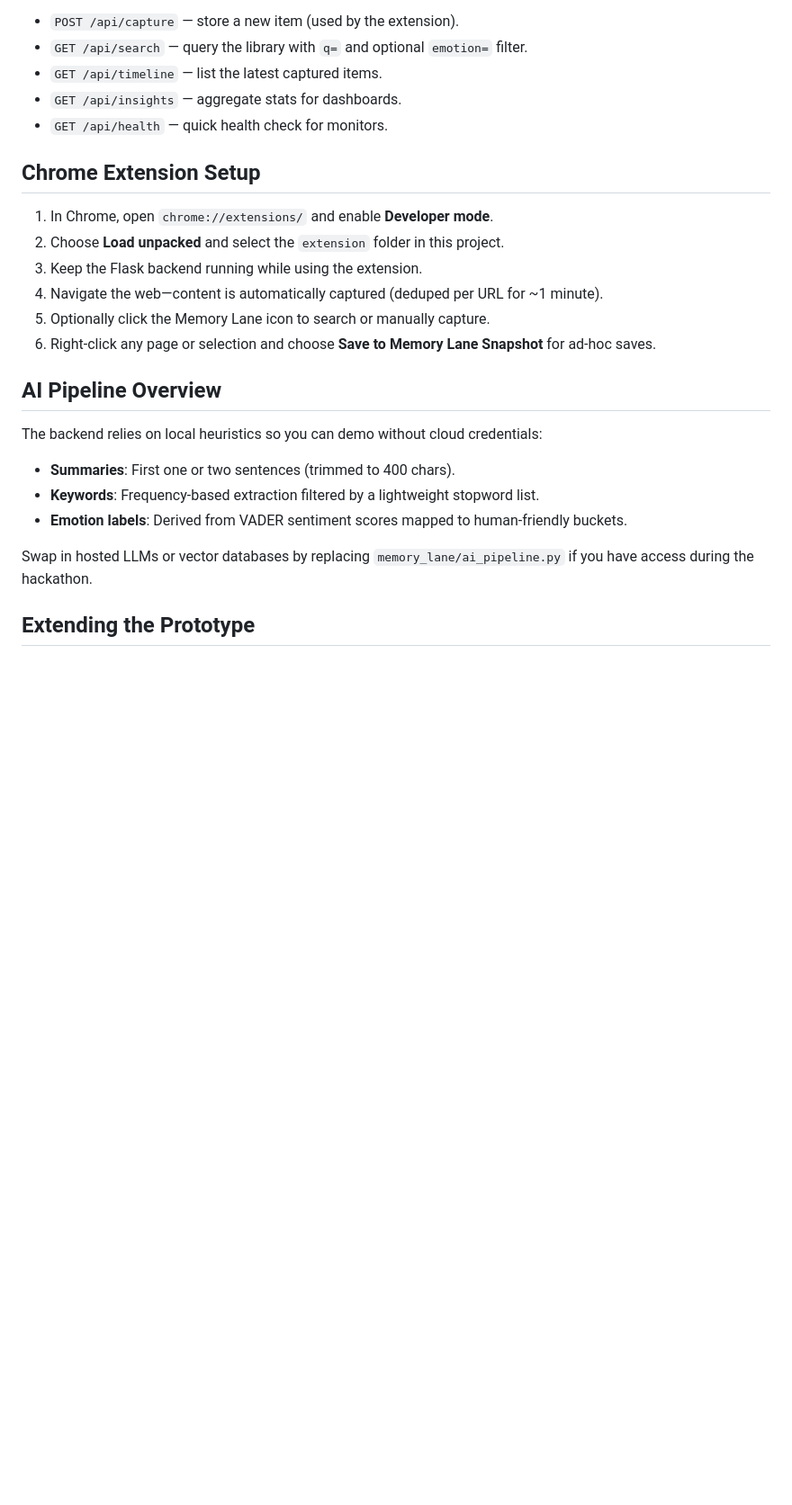
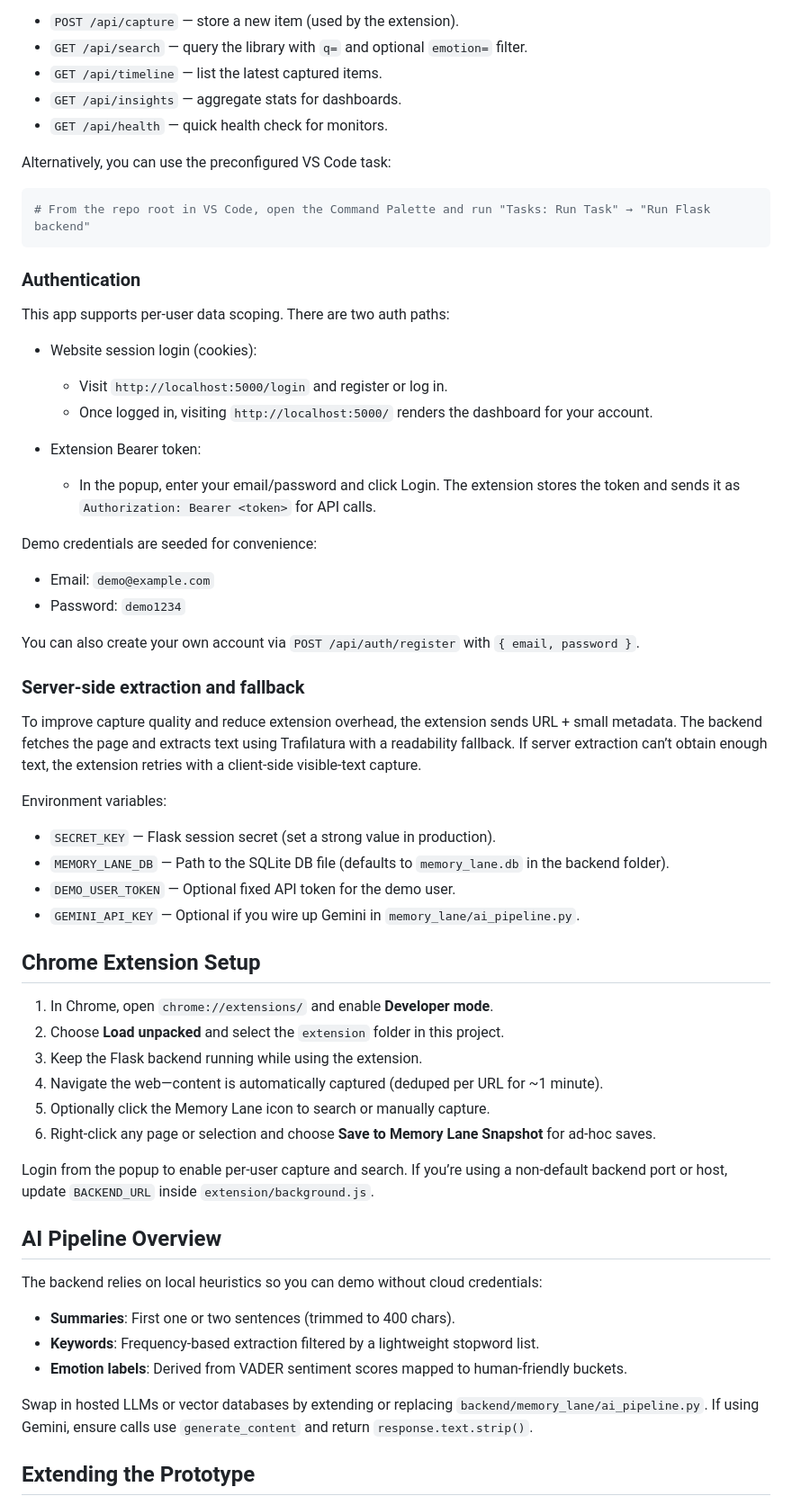
Before and after one commit to ARYAN-9099/Memory_Lane_Gen_A_Thon, a Markdown page: README.md, the part around one of its changes. Shown at 90% size. Drawn GitHub-style; blank space fills up the shorter version.

Commit message:
Update README.md to enhance feature descriptions and clarify authentication methods; add environment variable details and server-side extraction information.

````diff
--- a/README.md
+++ b/README.md
@@ -41,6 +43,41 @@ The API and dashboard run on `http://localhost:5000`. Endpoints include:
 - `GET /api/insights` — aggregate stats for dashboards.
 - `GET /api/health` — quick health check for monitors.
 
+Alternatively, you can use the preconfigured VS Code task:
+
+```powershell
+# From the repo root in VS Code, open the Command Palette and run "Tasks: Run Task" → "Run Flask backend"
+```
+
+### Authentication
+
+This app supports per-user data scoping. There are two auth paths:
+
+- Website session login (cookies):
+	- Visit `http://localhost:5000/login` and register or log in.
+	- Once logged in, visiting `http://localhost:5000/` renders the dashboard for your account.
+
+- Extension Bearer token:
+	- In the popup, enter your email/password and click Login. The extension stores the token and sends it as `Authorization: Bearer <token>` for API calls.
+
+Demo credentials are seeded for convenience:
+
+- Email: `demo@example.com`
+- Password: `demo1234`
+
+You can also create your own account via `POST /api/auth/register` with `{ email, password }`.
+
+### Server-side extraction and fallback
+
+To improve capture quality and reduce extension overhead, the extension sends URL + small metadata. The backend fetches the page and extracts text using Trafilatura with a readability fallback. If server extraction can’t obtain enough text, the extension retries with a client-side visible-text capture.
+
+Environment variables:
+
+- `SECRET_KEY` — Flask session secret (set a strong value in production).
+- `MEMORY_LANE_DB` — Path to the SQLite DB file (defaults to `memory_lane.db` in the backend folder).
+- `DEMO_USER_TOKEN` — Optional fixed API token for the demo user.
+- `GEMINI_API_KEY` — Optional if you wire up Gemini in `memory_lane/ai_pipeline.py`.
+
 ## Chrome Extension Setup
 
 1. In Chrome, open `chrome://extensions/` and enable **Developer mode**.
@@ -50,6 +87,8 @@ The API and dashboard run on `http://localhost:5000`. Endpoints include:
 5. Optionally click the Memory Lane icon to search or manually capture.
 6. Right-click any page or selection and choose **Save to Memory Lane Snapshot** for ad-hoc saves.
 
+Login from the popup to enable per-user capture and search. If you’re using a non-default backend port or host, update `BACKEND_URL` inside `extension/background.js`.
+
 ## AI Pipeline Overview
 
 The backend relies on local heuristics so you can demo without cloud credentials:
@@ -58,7 +97,7 @@ The backend relies on local heuristics so you can demo without cloud credentials
 - **Keywords**: Frequency-based extraction filtered by a lightweight stopword list.
 - **Emotion labels**: Derived from VADER sentiment scores mapped to human-friendly buckets.
 
-Swap in hosted LLMs or vector databases by replacing `memory_lane/ai_pipeline.py` if you have access during the hackathon.
+Swap in hosted LLMs or vector databases by extending or replacing `backend/memory_lane/ai_pipeline.py`. If using Gemini, ensure calls use `generate_content` and return `response.text.strip()`.
 
 ## Extending the Prototype
 
````
Also changed, not shown: other parts of README.md (+16 -7 lines).
